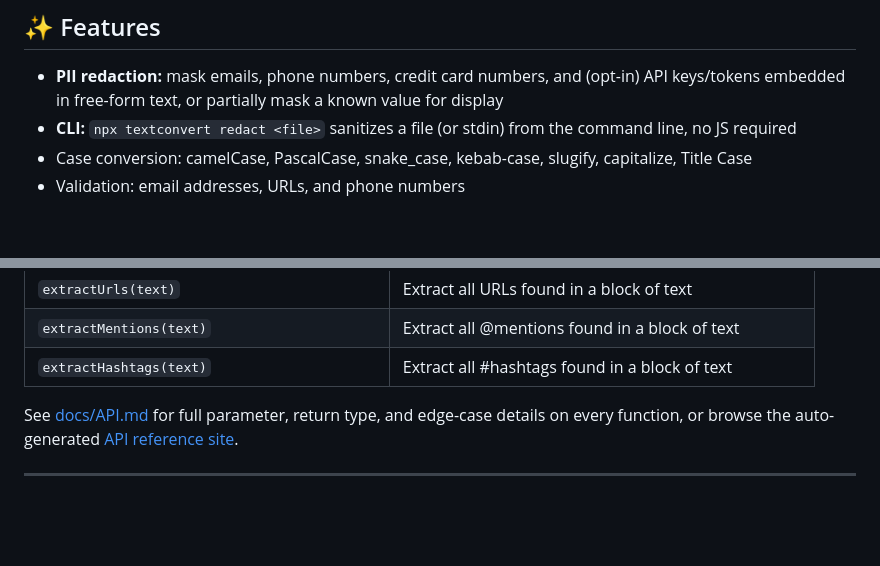
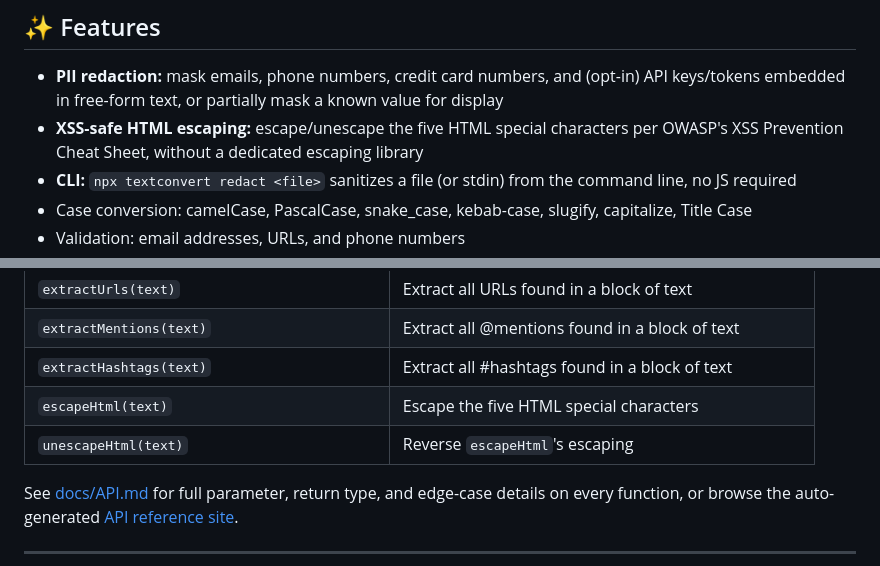
Before and after one commit to Monsieur-Nico/textConvert, a Markdown page: README.md, 2 parts joined by grey strips. Rendered like a GitHub page; blank space fills up the shorter version.

```diff
--- a/README.md
+++ b/README.md
@@ -93,6 +93,7 @@ Reads from the given file, or from stdin if no file is given; always writes to s
 ## ✨ Features
 
 - **PII redaction:** mask emails, phone numbers, credit card numbers, and (opt-in) API keys/tokens embedded in free-form text, or partially mask a known value for display
+- **XSS-safe HTML escaping:** escape/unescape the five HTML special characters per OWASP's XSS Prevention Cheat Sheet, without a dedicated escaping library
 - **CLI:** `npx textconvert redact <file>` sanitizes a file (or stdin) from the command line, no JS required
 - Case conversion: camelCase, PascalCase, snake_case, kebab-case, slugify, capitalize, Title Case
 - Validation: email addresses, URLs, and phone numbers
@@ -147,6 +148,8 @@ Reads from the given file, or from stdin if no file is given; always writes to s
 | `extractUrls(text)`                          | Extract all URLs found in a block of text             |
 | `extractMentions(text)`                      | Extract all @mentions found in a block of text        |
 | `extractHashtags(text)`                      | Extract all #hashtags found in a block of text        |
+| `escapeHtml(text)`                           | Escape the five HTML special characters               |
+| `unescapeHtml(text)`                         | Reverse `escapeHtml`'s escaping                       |
 
 See [docs/API.md](docs/API.md) for full parameter, return type, and edge-case details on every function, or browse the auto-generated [API reference site](https://monsieur-nico.github.io/textConvert/).
 
```
Also changed, not shown: docs/API.md (+9 -1 lines), docs/api/security.md (+64 -1 lines).
